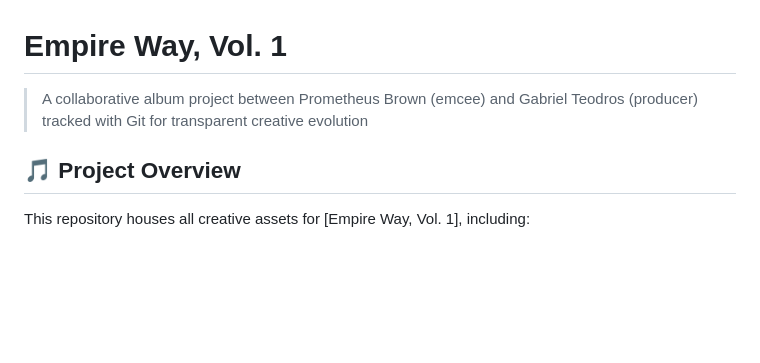
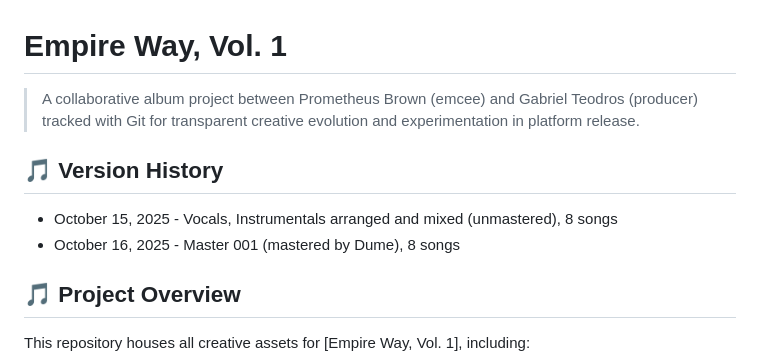
Before and after one commit to prometheusbrown/empire-way-vol-1, a Markdown page: README.md, the part around the change. Rendered like a GitHub page; blank space fills up the shorter version.

Commit message:
Update README with project details and version history
Expanded project description to include experimentation in platform release and added version history.

```diff
--- a/README.md
+++ b/README.md
@@ -1,6 +1,10 @@
 # Empire Way, Vol. 1
 
-> A collaborative album project between Prometheus Brown (emcee) and Gabriel Teodros (producer) tracked with Git for transparent creative evolution
+> A collaborative album project between Prometheus Brown (emcee) and Gabriel Teodros (producer) tracked with Git for transparent creative evolution and experimentation in platform release.
+
+## 🎵 Version History
+- October 15, 2025 - Vocals, Instrumentals arranged and mixed (unmastered), 8 songs
+- October 16, 2025 - Master 001 (mastered by Dume), 8 songs
 
 ## 🎵 Project Overview
 
```
